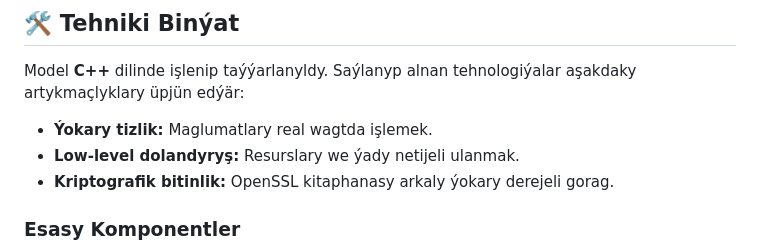
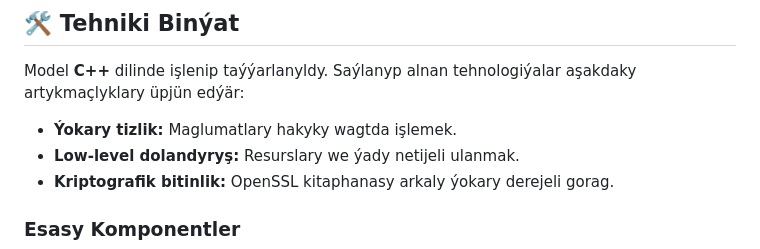
Before and after one commit to mali-ab/telekomunikasiyada-blokcheyn-modeli, a Markdown page: README.md, the part around the change. Drawn GitHub-style.

Commit message:
fixed md file

```diff
--- a/README.md
+++ b/README.md
@@ -11,7 +11,7 @@ Häzirki wagtda ulanylýan merkezleşdirilen ulgamlaryň gowşak taraplaryny (ý
 ## 🛠 Tehniki Binýat
 
 Model **C++** dilinde işlenip taýýarlanyldy. Saýlanyp alnan tehnologiýalar aşakdaky artykmaçlyklary üpjün edýär:
-* **Ýokary tizlik:** Maglumatlary real wagtda işlemek.
+* **Ýokary tizlik:** Maglumatlary hakyky wagtda işlemek.
 * **Low-level dolandyryş:** Resurslary we ýady netijeli ulanmak.
 * **Kriptografik bitinlik:** OpenSSL kitaphanasy arkaly ýokary derejeli gorag.
 
```
